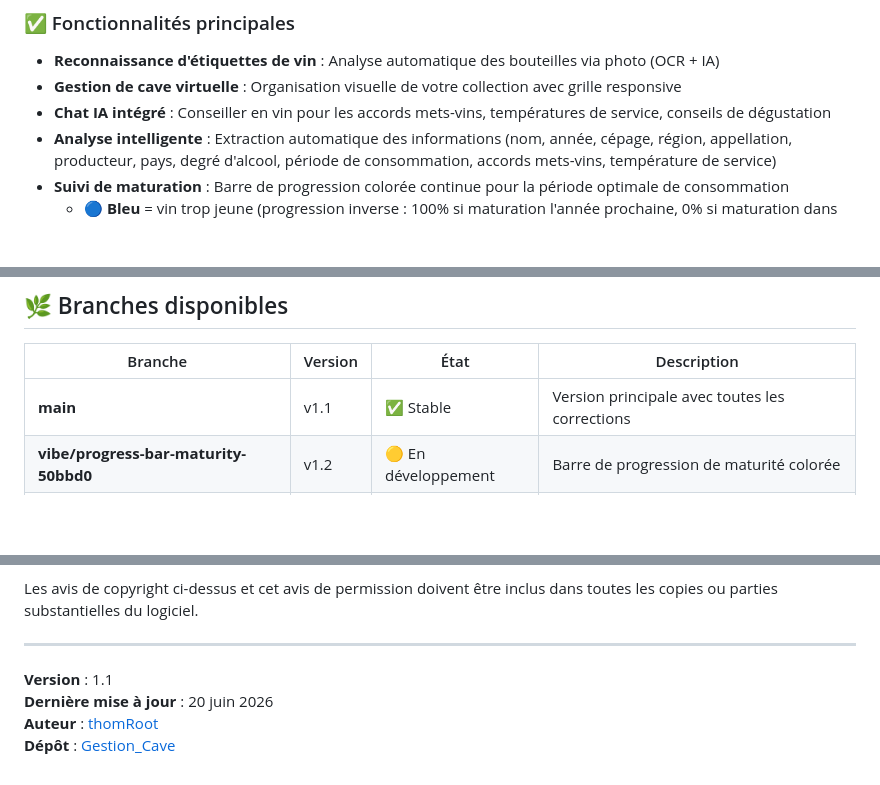
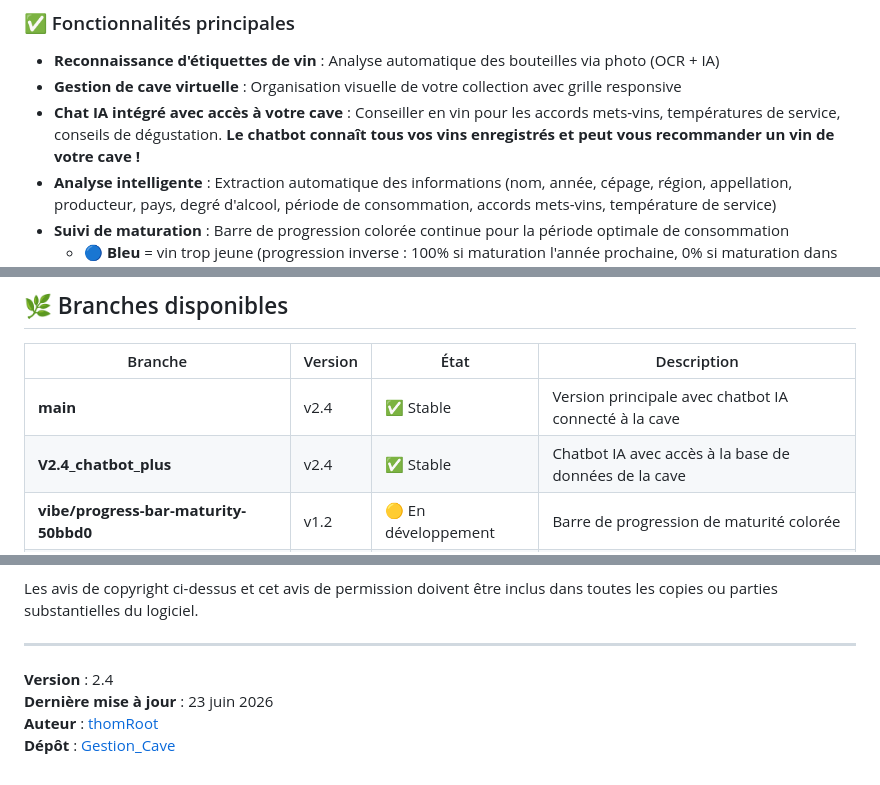
Before and after one commit to thomRoot/Gestion_Cave, a Markdown page: README.md, 3 parts joined by grey strips. Rendered like a GitHub page; blank space fills up the shorter version.

```diff
--- a/README.md
+++ b/README.md
@@ -25,7 +25,7 @@
 ### ✅ Fonctionnalités principales
 - **Reconnaissance d'étiquettes de vin** : Analyse automatique des bouteilles via photo (OCR + IA)
 - **Gestion de cave virtuelle** : Organisation visuelle de votre collection avec grille responsive
-- **Chat IA intégré** : Conseiller en vin pour les accords mets-vins, températures de service, conseils de dégustation
+- **Chat IA intégré avec accès à votre cave** : Conseiller en vin pour les accords mets-vins, températures de service, conseils de dégustation. **Le chatbot connaît tous vos vins enregistrés et peut vous recommander un vin de votre cave !**
 - **Analyse intelligente** : Extraction automatique des informations (nom, année, cépage, région, appellation, producteur, pays, degré d'alcool, période de consommation, accords mets-vins, température de service)
 - **Suivi de maturation** : Barre de progression colorée continue pour la période optimale de consommation
   - 🔵 **Bleu** = vin trop jeune (progression inverse : 100% si maturation l'année prochaine, 0% si maturation dans 15+ ans)
@@ -288,7 +307,8 @@ Gestion_Cave/
 
 | Branche | Version | État | Description |
 |---------|---------|------|-------------|
-| **main** | v1.1 | ✅ Stable | Version principale avec toutes les corrections |
+| **main** | v2.4 | ✅ Stable | Version principale avec chatbot IA connecté à la cave |
+| **V2.4_chatbot_plus** | v2.4 | ✅ Stable | Chatbot IA avec accès à la base de données de la cave |
 | **vibe/progress-bar-maturity-50bbd0** | v1.2 | 🟡 En développement | Barre de progression de maturité colorée |
 | **1.1_interface_OK_IA_NOK** | v1.1 | ⚠️ Sauvegarde | Interface OK, IA à vérifier (problème de cache possible) |
 | **vibe/fix-bugs-design-28e8e5** | v1.0 | ❌ Obsolète | Ancienne version avant les corrections d'interface |
@@ -351,7 +371,7 @@ Les avis de copyright ci-dessus et cet avis de permission doivent être inclus d
 
 ---
 
-**Version** : 1.1
-**Dernière mise à jour** : 20 juin 2026
+**Version** : 2.4
+**Dernière mise à jour** : 23 juin 2026
 **Auteur** : [thomRoot](https://github.com/thomRoot)
 **Dépôt** : [Gestion_Cave](https://github.com/thomRoot/Gestion_Cave)
```
Also changed, not shown: other parts of README.md (+24 -5 lines).
